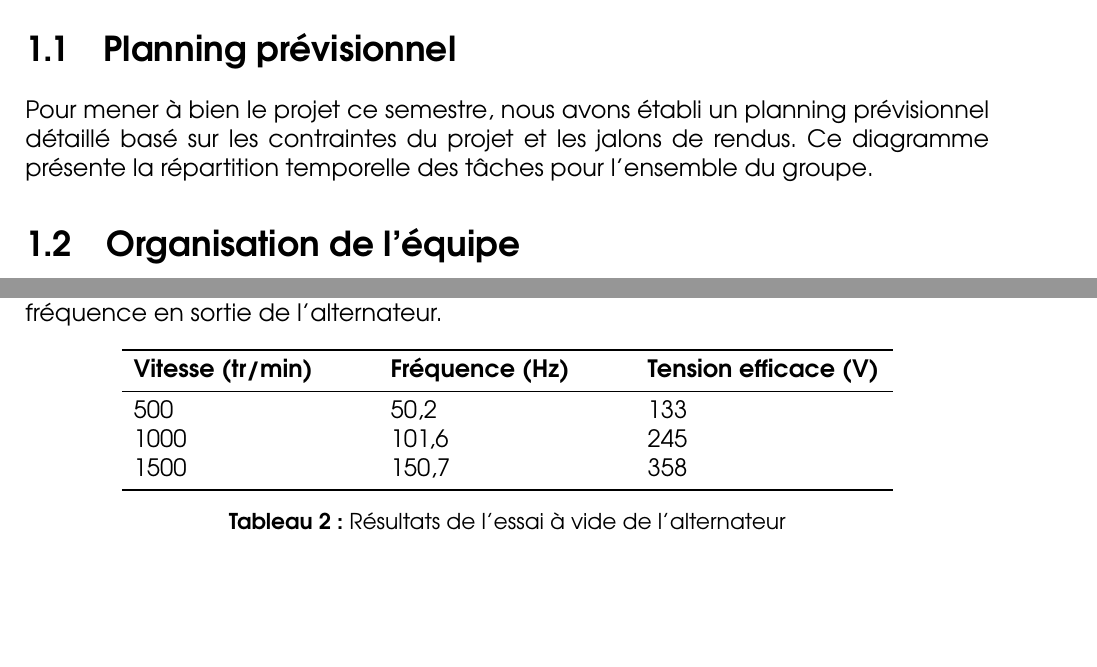
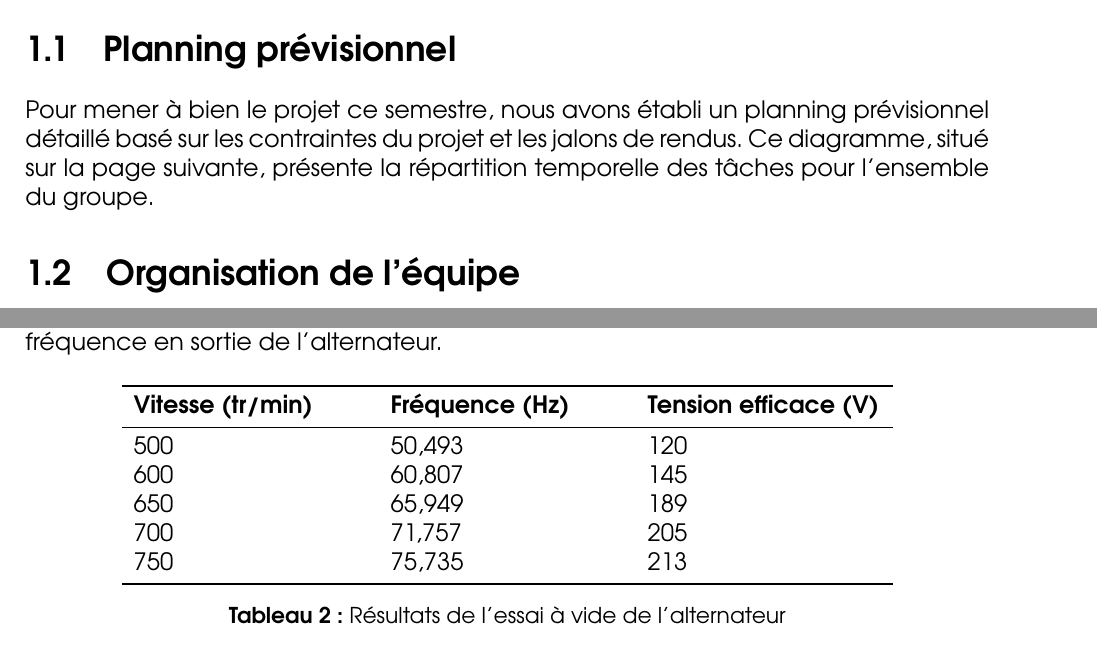
Before and after one commit to Lypris/Rapport-Projet-GES8, a LaTeX document (main.tex, which reads contenu/cahier-des-charges-detaille.tex, contenu/planning.tex): two parts of pages 5 and 11 of 24, joined at a grey line, cut so that both start at the same text, the shorter picture padded with empty space. Compiled offline with pdfLaTeX.

Commit message:
modifs vfinale

```diff
--- a/contenu/cahier-des-charges-detaille.tex
+++ b/contenu/cahier-des-charges-detaille.tex
@@ -51,9 +51,11 @@ Pour l’ensemble de nos mesures, nous considérons une plage de vitesses compri
         \toprule
         \textbf{Vitesse (tr/min)} & \textbf{Fréquence (Hz)} & \textbf{Tension efficace (V)} \\
         \midrule
-        500 & 50,2 & 133 \\
-        1000 & 101,6 & 245 \\
-        1500 & 150,7 & 358 \\
+        500 & 50,493 & 120 \\
+        600 & 60,807 & 145 \\
+        650 & 65,949 & 189 \\
+        700 & 71,757 & 205 \\
+        750 & 75,735 & 213 \\
         \bottomrule
     \end{tabularx}
     \caption{Résultats de l'essai à vide de l'alternateur}
--- a/contenu/planning.tex
+++ b/contenu/planning.tex
@@ -2,7 +2,7 @@
 
 \section{Planning prévisionnel}
 
-Pour mener à bien le projet ce semestre, nous avons établi un planning prévisionnel détaillé basé sur les contraintes du projet et les jalons de rendus. Ce diagramme présente la répartition temporelle des tâches pour l'ensemble du groupe.
+Pour mener à bien le projet ce semestre, nous avons établi un planning prévisionnel détaillé basé sur les contraintes du projet et les jalons de rendus. Ce diagramme, situé sur la page suivante, présente la répartition temporelle des tâches pour l'ensemble du groupe.
 
 \begin{sidewaysfigure}
     \centering
```
Also changed, not shown: 8 other files.
